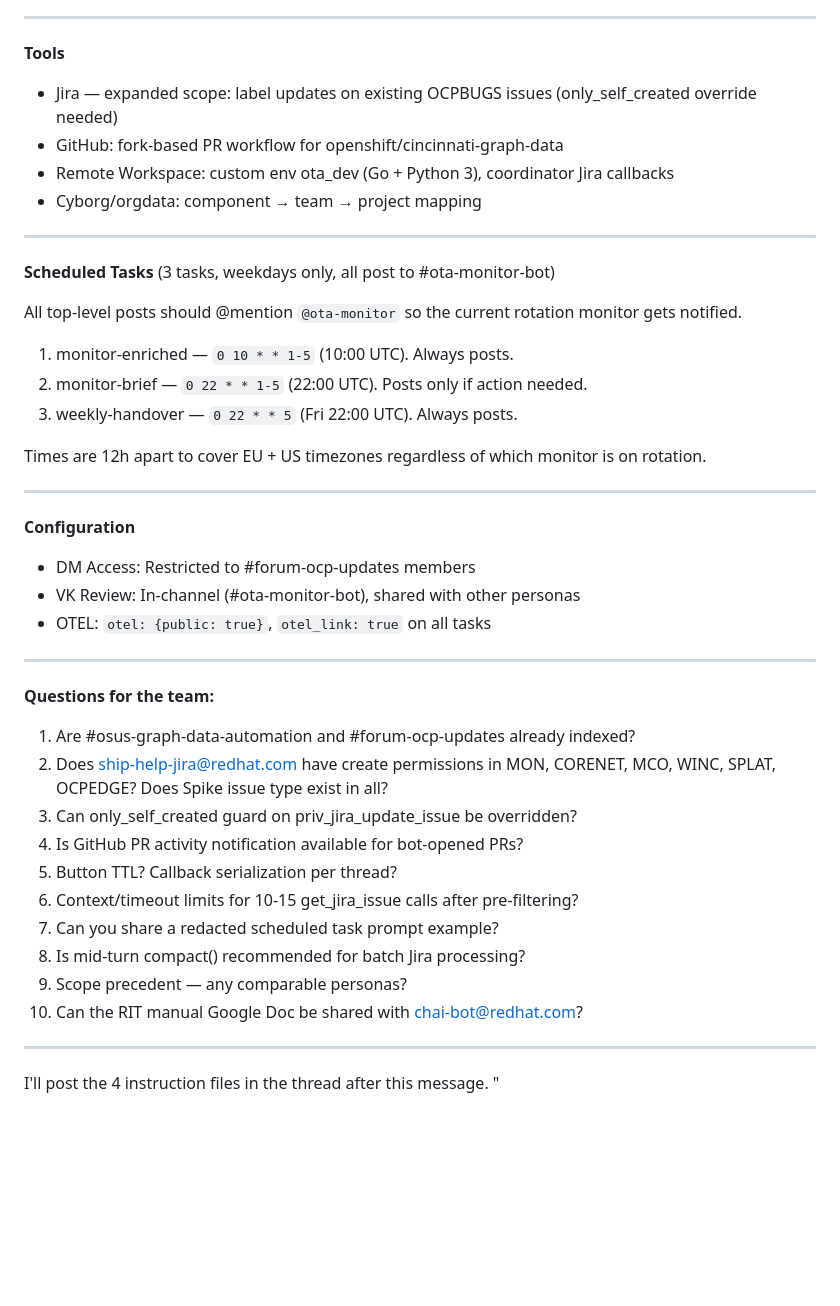
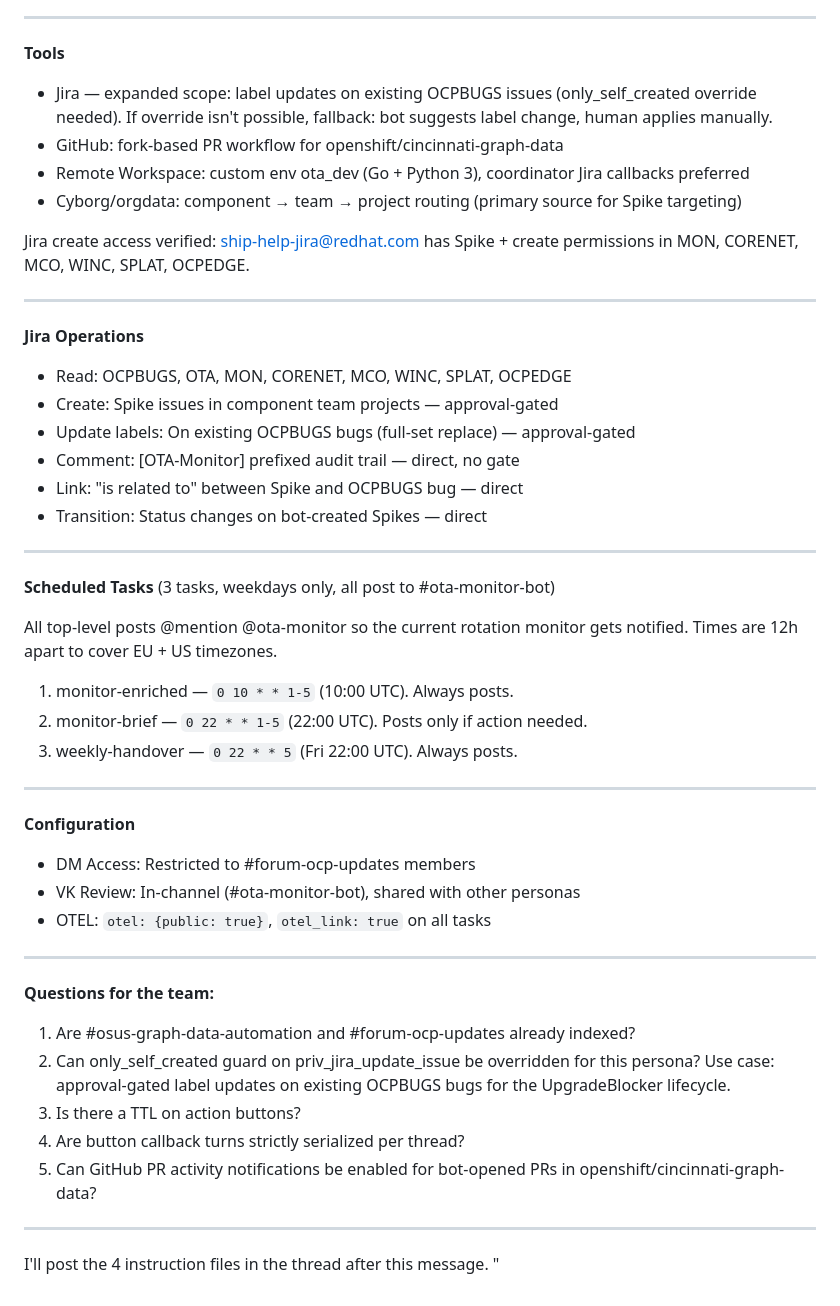
Before and after one commit to shahsahil264/ota-monitor-design, a Markdown page: onboarding.md, the part around one of its changes. Drawn GitHub-style; blank space fills up the shorter version.

Commit message:
docs: remove test channel, update questions, simplified rollout

```diff
--- a/onboarding.md
+++ b/onboarding.md
@@ -40,22 +40,33 @@ Testing channel:
 
 **Tools**
 
-- Jira — expanded scope: label updates on existing OCPBUGS issues (only_self_created override needed)
+- Jira — expanded scope: label updates on existing OCPBUGS issues (only_self_created override needed). If override isn't possible, fallback: bot suggests label change, human applies manually.
 - GitHub: fork-based PR workflow for openshift/cincinnati-graph-data
-- Remote Workspace: custom env ota_dev (Go + Python 3), coordinator Jira callbacks
-- Cyborg/orgdata: component → team → project mapping
+- Remote Workspace: custom env ota_dev (Go + Python 3), coordinator Jira callbacks preferred
+- Cyborg/orgdata: component → team → project routing (primary source for Spike targeting)
+
+Jira create access verified: ship-help-jira@redhat.com has Spike + create permissions in MON, CORENET, MCO, WINC, SPLAT, OCPEDGE.
+
+---
+
+**Jira Operations**
+
+- Read: OCPBUGS, OTA, MON, CORENET, MCO, WINC, SPLAT, OCPEDGE
+- Create: Spike issues in component team projects — approval-gated
+- Update labels: On existing OCPBUGS bugs (full-set replace) — approval-gated
+- Comment: [OTA-Monitor] prefixed audit trail — direct, no gate
+- Link: \"is related to\" between Spike and OCPBUGS bug — direct
+- Transition: Status changes on bot-created Spikes — direct
 
 ---
 
 **Scheduled Tasks** (3 tasks, weekdays only, all post to #ota-monitor-bot)
 
-All top-level posts should @mention `@ota-monitor` so the current rotation monitor gets notified.
+All top-level posts @mention @ota-monitor so the current rotation monitor gets notified. Times are 12h apart to cover EU + US timezones.
 
 1. monitor-enriched — `0 10 * * 1-5` (10:00 UTC). Always posts.
 2. monitor-brief — `0 22 * * 1-5` (22:00 UTC). Posts only if action needed.
 3. weekly-handover — `0 22 * * 5` (Fri 22:00 UTC). Always posts.
-
-Times are 12h apart to cover EU + US timezones regardless of which monitor is on rotation.
 
 ---
 
@@ -70,15 +81,10 @@ Times are 12h apart to cover EU + US timezones regardless of which monitor is on
 **Questions for the team:**
 
 1. Are #osus-graph-data-automation and #forum-ocp-updates already indexed?
-2. Does ship-help-jira@redhat.com have create permissions in MON, CORENET, MCO, WINC, SPLAT, OCPEDGE? Does Spike issue type exist in all?
-3. Can only_self_created guard on priv_jira_update_issue be overridden?
-4. Is GitHub PR activity notification available for bot-opened PRs?
-5. Button TTL? Callback serialization per thread?
-6. Context/timeout limits for 10-15 get_jira_issue calls after pre-filtering?
-7. Can you share a redacted scheduled task prompt example?
-8. Is mid-turn compact() recommended for batch Jira processing?
-9. Scope precedent — any comparable personas?
-10. Can the RIT manual Google Doc be shared with chai-bot@redhat.com?
+2. Can only_self_created guard on priv_jira_update_issue be overridden for this persona? Use case: approval-gated label updates on existing OCPBUGS bugs for the UpgradeBlocker lifecycle.
+3. Is there a TTL on action buttons?
+4. Are button callback turns strictly serialized per thread?
+5. Can GitHub PR activity notifications be enabled for bot-opened PRs in openshift/cincinnati-graph-data?
 
 ---
 
```
Also changed, not shown: other parts of onboarding.md (+4 -4 lines).
